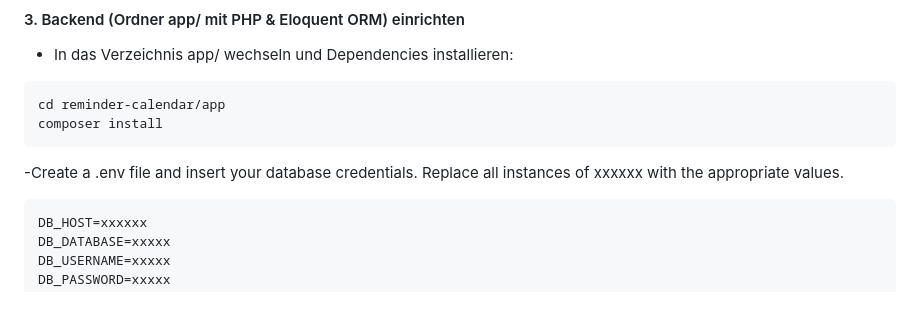
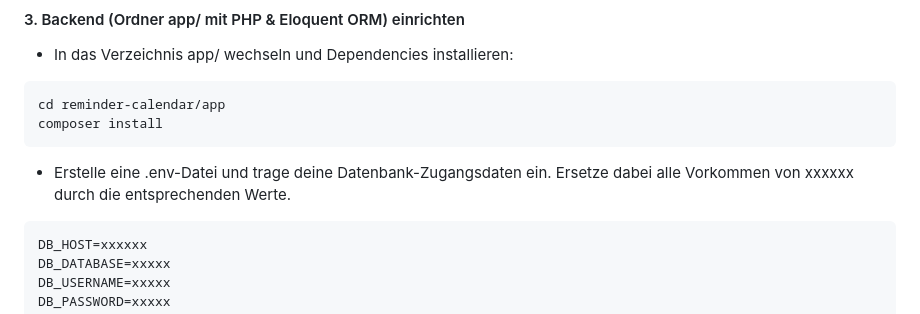
Before and after one commit to anntnt/reminder-calendar, a Markdown page: README.md, the part around the change. Rendered like a GitHub page.

````diff
--- a/README.md
+++ b/README.md
@@ -49,7 +49,7 @@ git clone https://github.com/anntnt/reminder-calendar.git reminder-calendar
 cd reminder-calendar/app
 composer install
 ```
--Create a .env file and insert your database credentials. Replace all instances of xxxxxx with the appropriate values.
+- Erstelle eine .env-Datei und trage deine Datenbank-Zugangsdaten ein. Ersetze dabei alle Vorkommen von xxxxxx durch die entsprechenden Werte.
 ```bash
 DB_HOST=xxxxxx
 DB_DATABASE=xxxxx
````
